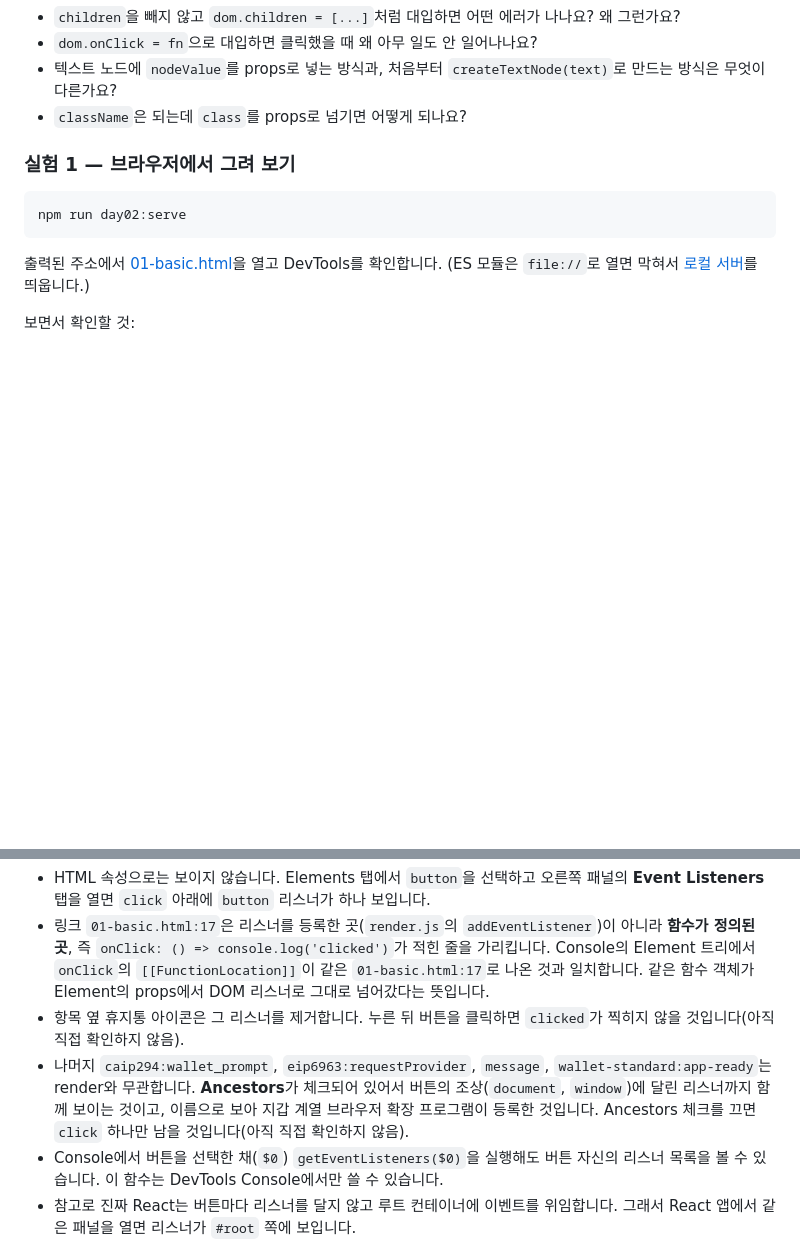
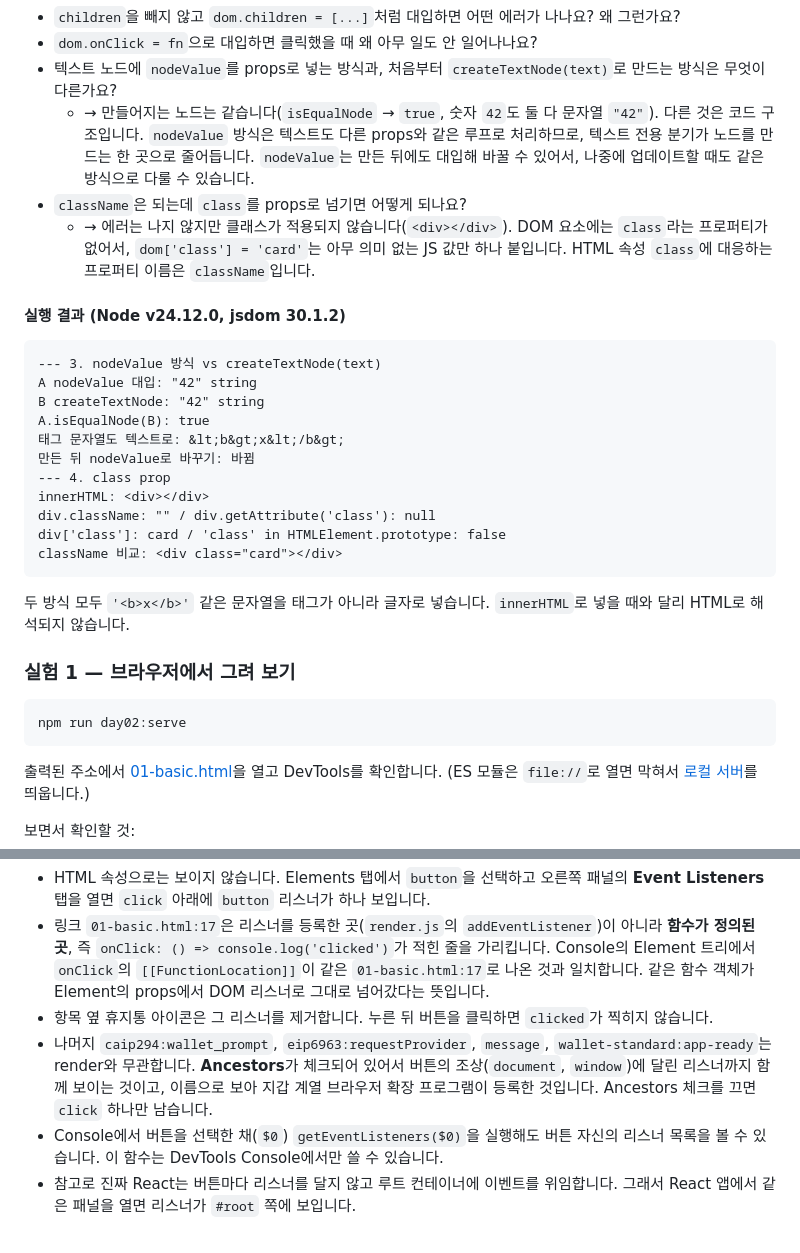
Before and after one commit to ekdldksp123/react-deepdive, a Markdown page: day02-render/README.md, 2 parts joined by grey strips. Rendered like a GitHub page; blank space fills up the shorter version.

Commit message:
2일차: 구현 확인 질문 답, 실험 1 리스너 확인 결과 반영
- nodeValue vs createTextNode(text), class prop 질문에 jsdom 실행 결과와 답 추가
- Event Listeners 휴지통·Ancestors 동작을 브라우저에서 확인해 미확인 표시 제거

Co-Authored-By: Claude Opus 5.5 <noreply@anthropic.com>

````diff
--- a/day02-render/README.md
+++ b/day02-render/README.md
@@ -32,7 +32,27 @@ npm test
 - `children`을 빼지 않고 `dom.children = [...]`처럼 대입하면 어떤 에러가 나나요? 왜 그런가요?
 - `dom.onClick = fn`으로 대입하면 클릭했을 때 왜 아무 일도 안 일어나나요?
 - 텍스트 노드에 `nodeValue`를 props로 넣는 방식과, 처음부터 `createTextNode(text)`로 만드는 방식은 무엇이 다른가요?
+  - → 만들어지는 노드는 같습니다(`isEqualNode` → `true`, 숫자 `42`도 둘 다 문자열 `"42"`). 다른 것은 코드 구조입니다. `nodeValue` 방식은 텍스트도 다른 props와 같은 루프로 처리하므로, 텍스트 전용 분기가 노드를 만드는 한 곳으로 줄어듭니다. `nodeValue`는 만든 뒤에도 대입해 바꿀 수 있어서, 나중에 업데이트할 때도 같은 방식으로 다룰 수 있습니다.
 - `className`은 되는데 `class`를 props로 넘기면 어떻게 되나요?
+  - → 에러는 나지 않지만 클래스가 적용되지 않습니다(`<div></div>`). DOM 요소에는 `class`라는 프로퍼티가 없어서, `dom['class'] = 'card'`는 아무 의미 없는 JS 값만 하나 붙입니다. HTML 속성 `class`에 대응하는 프로퍼티 이름은 `className`입니다.
+
+#### 실행 결과 (Node v24.12.0, jsdom 30.1.2)
+
+```text
+--- 3. nodeValue 방식 vs createTextNode(text)
+A nodeValue 대입: "42" string
+B createTextNode: "42" string
+A.isEqualNode(B): true
+태그 문자열도 텍스트로: &lt;b&gt;x&lt;/b&gt;
+만든 뒤 nodeValue로 바꾸기: 바뀜
+--- 4. class prop
+innerHTML: <div></div>
+div.className: "" / div.getAttribute('class'): null
+div['class']: card / 'class' in HTMLElement.prototype: false
+className 비교: <div class="card"></div>
+```
+
+두 방식 모두 `'<b>x</b>'` 같은 문자열을 태그가 아니라 글자로 넣습니다. `innerHTML`로 넣을 때와 달리 HTML로 해석되지 않습니다.
 
 ### 실험 1 — 브라우저에서 그려 보기
 
@@ -106,8 +126,8 @@ Console에 찍힌 Element 트리는 `div` → `props.children: Array(3)` → `h1
 
 - HTML 속성으로는 보이지 않습니다. Elements 탭에서 `button`을 선택하고 오른쪽 패널의 **Event Listeners** 탭을 열면 `click` 아래에 `button` 리스너가 하나 보입니다.
 - 링크 `01-basic.html:17`은 리스너를 등록한 곳(`render.js`의 `addEventListener`)이 아니라 **함수가 정의된 곳**, 즉 `onClick: () => console.log('clicked')`가 적힌 줄을 가리킵니다. Console의 Element 트리에서 `onClick`의 `[[FunctionLocation]]`이 같은 `01-basic.html:17`로 나온 것과 일치합니다. 같은 함수 객체가 Element의 props에서 DOM 리스너로 그대로 넘어갔다는 뜻입니다.
-- 항목 옆 휴지통 아이콘은 그 리스너를 제거합니다. 누른 뒤 버튼을 클릭하면 `clicked`가 찍히지 않을 것입니다(아직 직접 확인하지 않음).
-- 나머지 `caip294:wallet_prompt`, `eip6963:requestProvider`, `message`, `wallet-standard:app-ready`는 render와 무관합니다. **Ancestors**가 체크되어 있어서 버튼의 조상(`document`, `window`)에 달린 리스너까지 함께 보이는 것이고, 이름으로 보아 지갑 계열 브라우저 확장 프로그램이 등록한 것입니다. Ancestors 체크를 끄면 `click` 하나만 남을 것입니다(아직 직접 확인하지 않음).
+- 항목 옆 휴지통 아이콘은 그 리스너를 제거합니다. 누른 뒤 버튼을 클릭하면 `clicked`가 찍히지 않습니다.
+- 나머지 `caip294:wallet_prompt`, `eip6963:requestProvider`, `message`, `wallet-standard:app-ready`는 render와 무관합니다. **Ancestors**가 체크되어 있어서 버튼의 조상(`document`, `window`)에 달린 리스너까지 함께 보이는 것이고, 이름으로 보아 지갑 계열 브라우저 확장 프로그램이 등록한 것입니다. Ancestors 체크를 끄면 `click` 하나만 남습니다.
 - Console에서 버튼을 선택한 채(`$0`) `getEventListeners($0)`을 실행해도 버튼 자신의 리스너 목록을 볼 수 있습니다. 이 함수는 DevTools Console에서만 쓸 수 있습니다.
 - 참고로 진짜 React는 버튼마다 리스너를 달지 않고 루트 컨테이너에 이벤트를 위임합니다. 그래서 React 앱에서 같은 패널을 열면 리스너가 `#root` 쪽에 보입니다.
 
````
